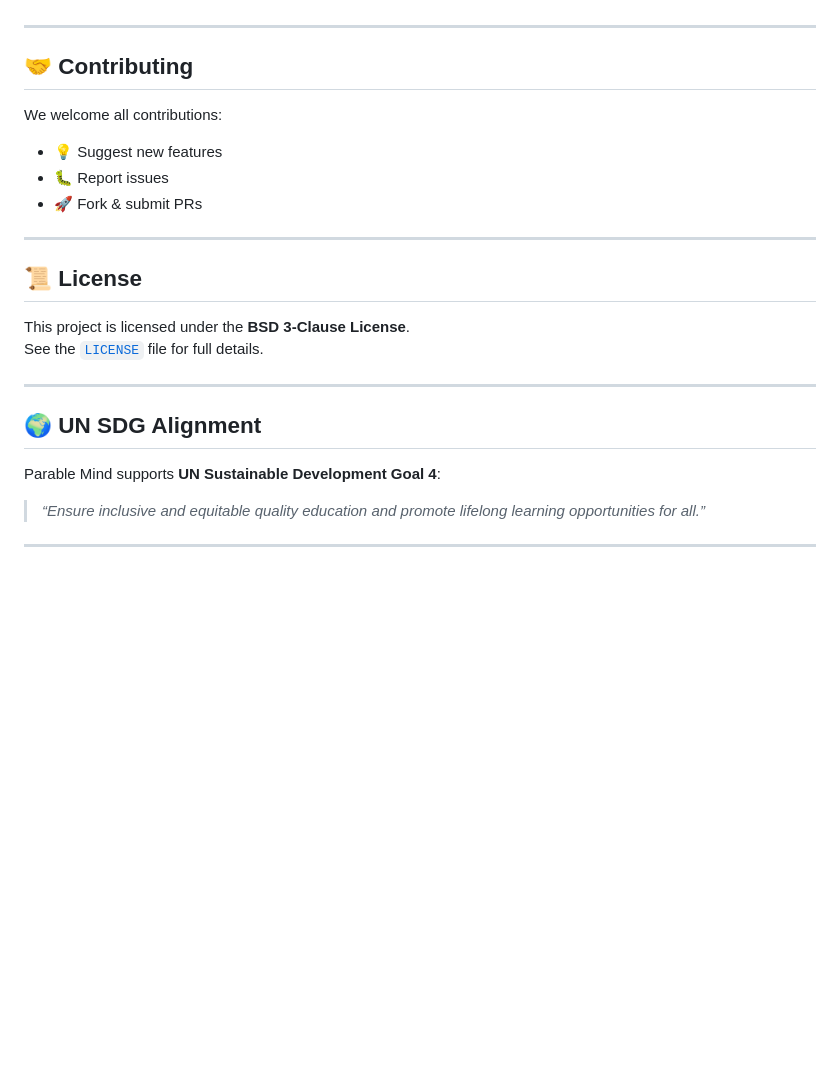
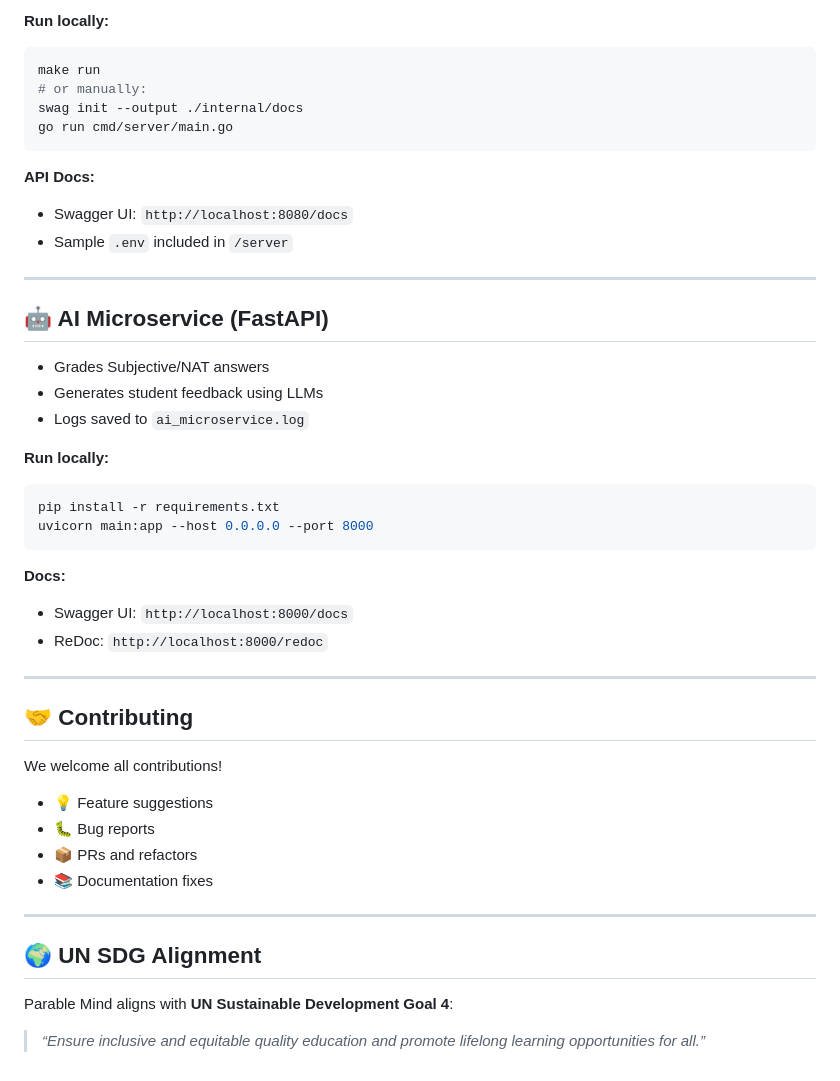
Before and after one commit to HareNTortoise/Parable-Mind, a Markdown page: README.md, the part around one of its changes. GitHub-like rendering; blank space fills up the shorter version.

````diff
--- a/README.md
+++ b/README.md
@@ -79,25 +72,49 @@ Parable Mind offers an AI-powered system to:
+**Run locally:**
+
+```bash
+make run
+# or manually:
+swag init --output ./internal/docs
+go run cmd/server/main.go
+```
+
+**API Docs:**
+- Swagger UI: `http://localhost:8080/docs`
+- Sample `.env` included in `/server`
+
+---
+
+## 🤖 AI Microservice (FastAPI)
+
+- Grades Subjective/NAT answers
+- Generates student feedback using LLMs
+- Logs saved to `ai_microservice.log`
+
+**Run locally:**
+
+```bash
+pip install -r requirements.txt
+uvicorn main:app --host 0.0.0.0 --port 8000
+```
+
+**Docs:**
+- Swagger UI: `http://localhost:8000/docs`
+- ReDoc: `http://localhost:8000/redoc`
 
 ---
 
 ## 🤝 Contributing
 
-We welcome all contributions:
-- 💡 Suggest new features
-- 🐛 Report issues
-- 🚀 Fork & submit PRs
+We welcome all contributions!
 
----
-
-## 📜 License
-
-This project is licensed under the **BSD 3-Clause License**.
-See the [`LICENSE`](./LICENSE) file for full details.
+- 💡 Feature suggestions
+- 🐛 Bug reports
+- 📦 PRs and refactors
+- 📚 Documentation fixes
 
 ---
 
 ## 🌍 UN SDG Alignment
 
-Parable Mind supports **UN Sustainable Development Goal 4**:
+Parable Mind aligns with **UN Sustainable Development Goal 4**:
 > _“Ensure inclusive and equitable quality education and promote lifelong learning opportunities for all.”_
-
----
````
Also changed, not shown: other parts of README.md (+44 -51 lines).
